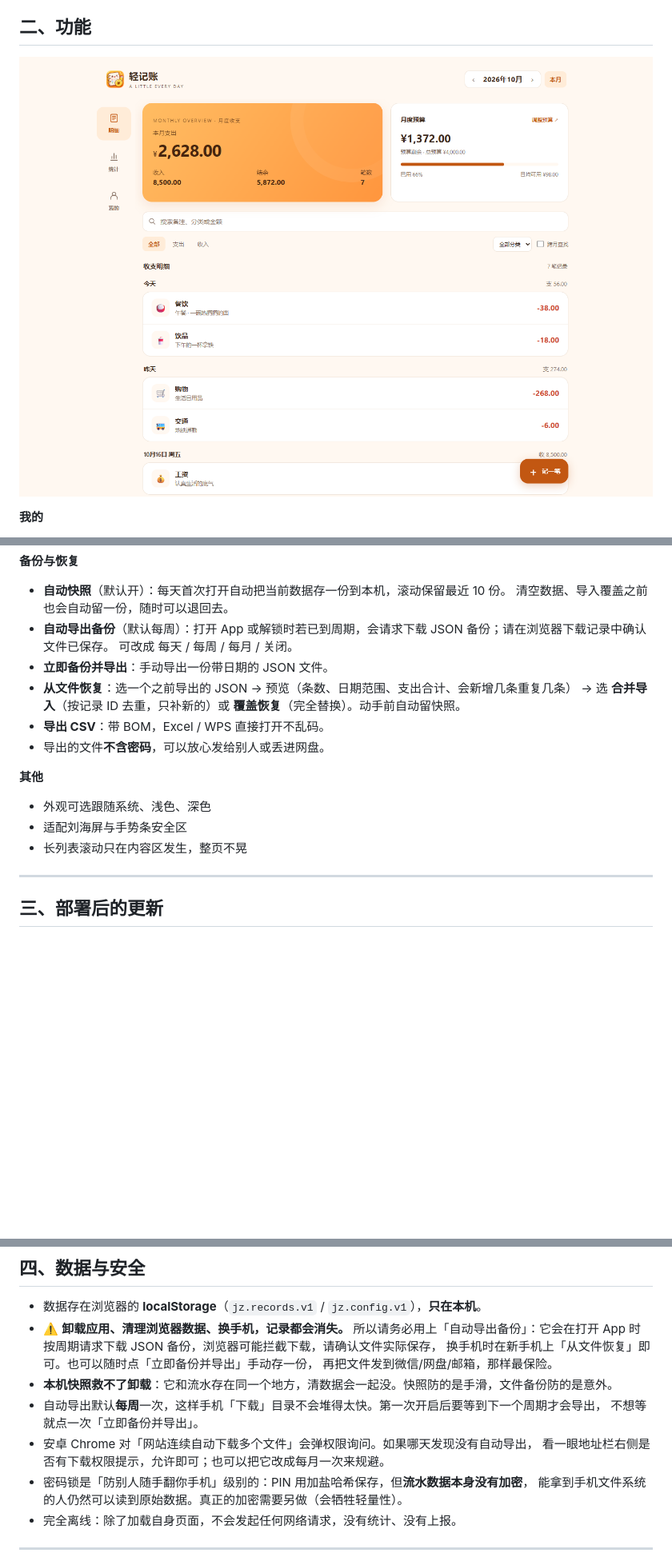
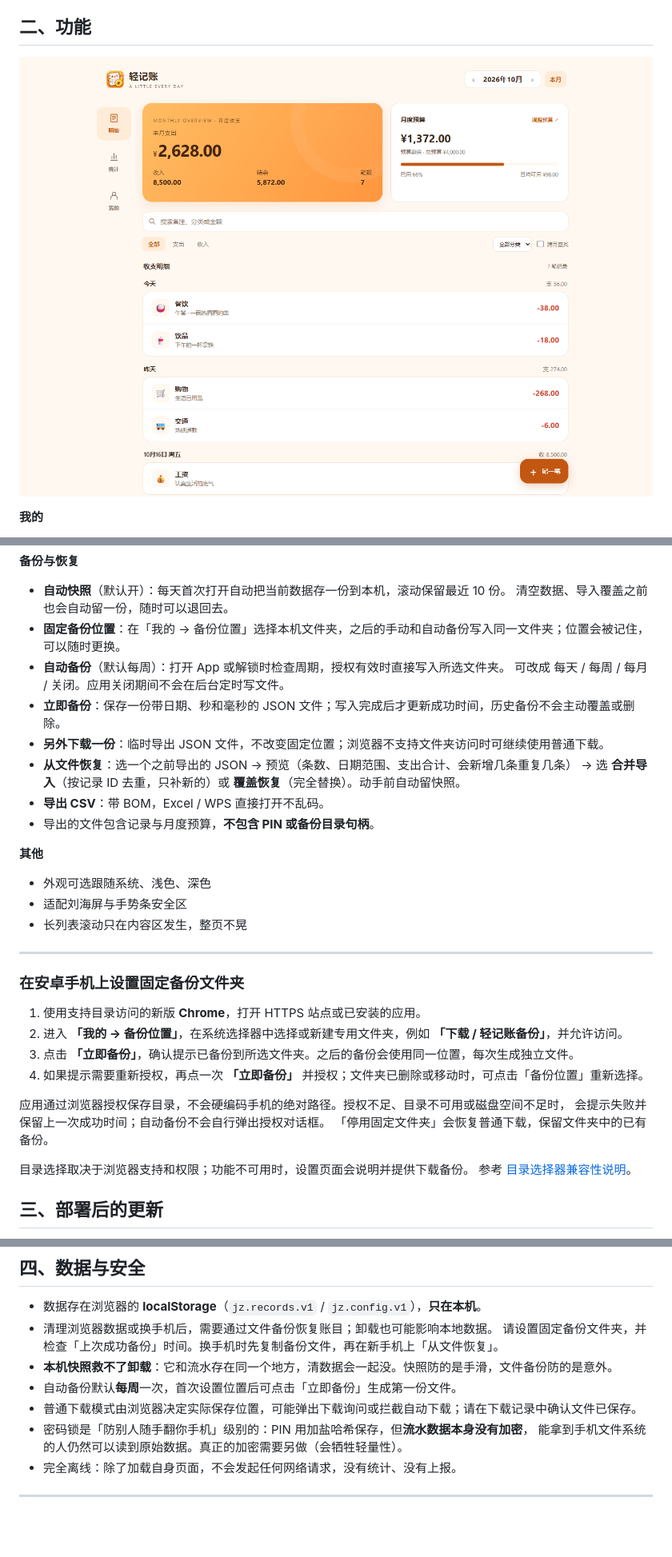
Before and after one commit to PPjh/moneyBook, a Markdown page: README.md, 3 parts joined by grey strips. Shown at 80% size. Drawn GitHub-style; pictures changed too: screenshots/1.5.2-desktop.png (added); blank space fills up the shorter version.

```diff
--- a/README.md
+++ b/README.md
@@ -71,7 +71,7 @@ dist/
 
 ## 二、功能
 
-![1.5.1 桌面界面（演示数据）](screenshots/1.5.1-desktop.png)
+![1.5.2 桌面界面（演示数据）](screenshots/1.5.2-desktop.png)
 
 **我的**
 
@@ -115,13 +115,15 @@ dist/
 
 - **自动快照**（默认开）：每天首次打开自动把当前数据存一份到本机，滚动保留最近 10 份。
   清空数据、导入覆盖之前也会自动留一份，随时可以退回去。
-- **自动导出备份**（默认每周）：打开 App 或解锁时若已到周期，会请求下载 JSON 备份；请在浏览器下载记录中确认文件已保存。
-  可改成 每天 / 每周 / 每月 / 关闭。
-- **立即备份并导出**：手动导出一份带日期的 JSON 文件。
+- **固定备份位置**：在「我的 → 备份位置」选择本机文件夹，之后的手动和自动备份写入同一文件夹；位置会被记住，可以随时更换。
+- **自动备份**（默认每周）：打开 App 或解锁时检查周期，授权有效时直接写入所选文件夹。
+  可改成 每天 / 每周 / 每月 / 关闭。应用关闭期间不会在后台定时写文件。
+- **立即备份**：保存一份带日期、秒和毫秒的 JSON 文件；写入完成后才更新成功时间，历史备份不会主动覆盖或删除。
+- **另外下载一份**：临时导出 JSON 文件，不改变固定位置；浏览器不支持文件夹访问时可继续使用普通下载。
 - **从文件恢复**：选一个之前导出的 JSON → 预览（条数、日期范围、支出合计、会新增几条重复几条）
   → 选 **合并导入**（按记录 ID 去重，只补新的）或 **覆盖恢复**（完全替换）。动手前自动留快照。
 - **导出 CSV**：带 BOM，Excel / WPS 直接打开不乱码。
-- 导出的文件**不含密码**，可以放心发给别人或丢进网盘。
+- 导出的文件包含记录与月度预算，**不包含 PIN 或备份目录句柄**。
 
 **其他**
 
@@ -130,6 +132,20 @@ dist/
 - 长列表滚动只在内容区发生，整页不晃
 
 ---
+
+### 在安卓手机上设置固定备份文件夹
+
+1. 使用支持目录访问的新版 **Chrome**，打开 HTTPS 站点或已安装的应用。
+2. 进入 **「我的 → 备份位置」**，在系统选择器中选择或新建专用文件夹，例如 **「下载 / 轻记账备份」**，并允许访问。
+3. 点击 **「立即备份」**，确认提示已备份到所选文件夹。之后的备份会使用同一位置，每次生成独立文件。
+4. 如果提示需要重新授权，再点一次 **「立即备份」** 并授权；文件夹已删除或移动时，可点击「备份位置」重新选择。
+
+应用通过浏览器授权保存目录，不会硬编码手机的绝对路径。授权不足、目录不可用或磁盘空间不足时，
+会提示失败并保留上一次成功时间；自动备份不会自行弹出授权对话框。
+「停用固定文件夹」会恢复普通下载，保留文件夹中的已有备份。
+
+目录选择取决于浏览器支持和权限；功能不可用时，设置页面会说明并提供下载备份。
+参考 [目录选择器兼容性说明](https://developer.mozilla.org/en-US/docs/Web/API/Window/showDirectoryPicker)。
 
 ## 三、部署后的更新
 
@@ -145,15 +161,11 @@ dist/
 ## 四、数据与安全
 
 - 数据存在浏览器的 **localStorage**（`jz.records.v1` / `jz.config.v1`），**只在本机**。
-- ⚠️ **卸载应用、清理浏览器数据、换手机，记录都会消失。**
-  所以请务必用上「自动导出备份」：它会在打开 App 时按周期请求下载 JSON 备份，浏览器可能拦截下载，请确认文件实际保存，
-  换手机时在新手机上「从文件恢复」即可。也可以随时点「立即备份并导出」手动存一份，
-  再把文件发到微信/网盘/邮箱，那样最保险。
+- 清理浏览器数据或换手机后，需要通过文件备份恢复账目；卸载也可能影响本地数据。
+  请设置固定备份文件夹，并检查「上次成功备份」时间。换手机时先复制备份文件，再在新手机上「从文件恢复」。
 - **本机快照救不了卸载**：它和流水存在同一个地方，清数据会一起没。快照防的是手滑，文件备份防的是意外。
-- 自动导出默认**每周**一次，这样手机「下载」目录不会堆得太快。第一次开启后要等到下一个周期才会导出，
-  不想等就点一次「立即备份并导出」。
-- 安卓 Chrome 对「网站连续自动下载多个文件」会弹权限询问。如果哪天发现没有自动导出，
-  看一眼地址栏右侧是否有下载权限提示，允许即可；也可以把它改成每月一次来规避。
+- 自动备份默认**每周**一次，首次设置位置后可点击「立即备份」生成第一份文件。
+- 普通下载模式由浏览器决定实际保存位置，可能弹出下载询问或拦截自动下载；请在下载记录中确认文件已保存。
 - 密码锁是「防别人随手翻你手机」级别的：PIN 用加盐哈希保存，但**流水数据本身没有加密**，
   能拿到手机文件系统的人仍然可以读到原始数据。真正的加密需要另做（会牺牲轻量性）。
 - 完全离线：除了加载自身页面，不会发起任何网络请求，没有统计、没有上报。
```
Also changed, not shown: other parts of README.md (+1 -1 lines), CHANGELOG.md (+9 -0 lines), DEPLOY.md (+3 -3 lines), screenshots/1.5.2-backup.png (added), screenshots/1.5.2-dark.png (added), screenshots/1.5.2-entry.png (added), screenshots/1.5.2-mobile.png (added), screenshots/1.5.2-stats.png (added), 4 other files.
